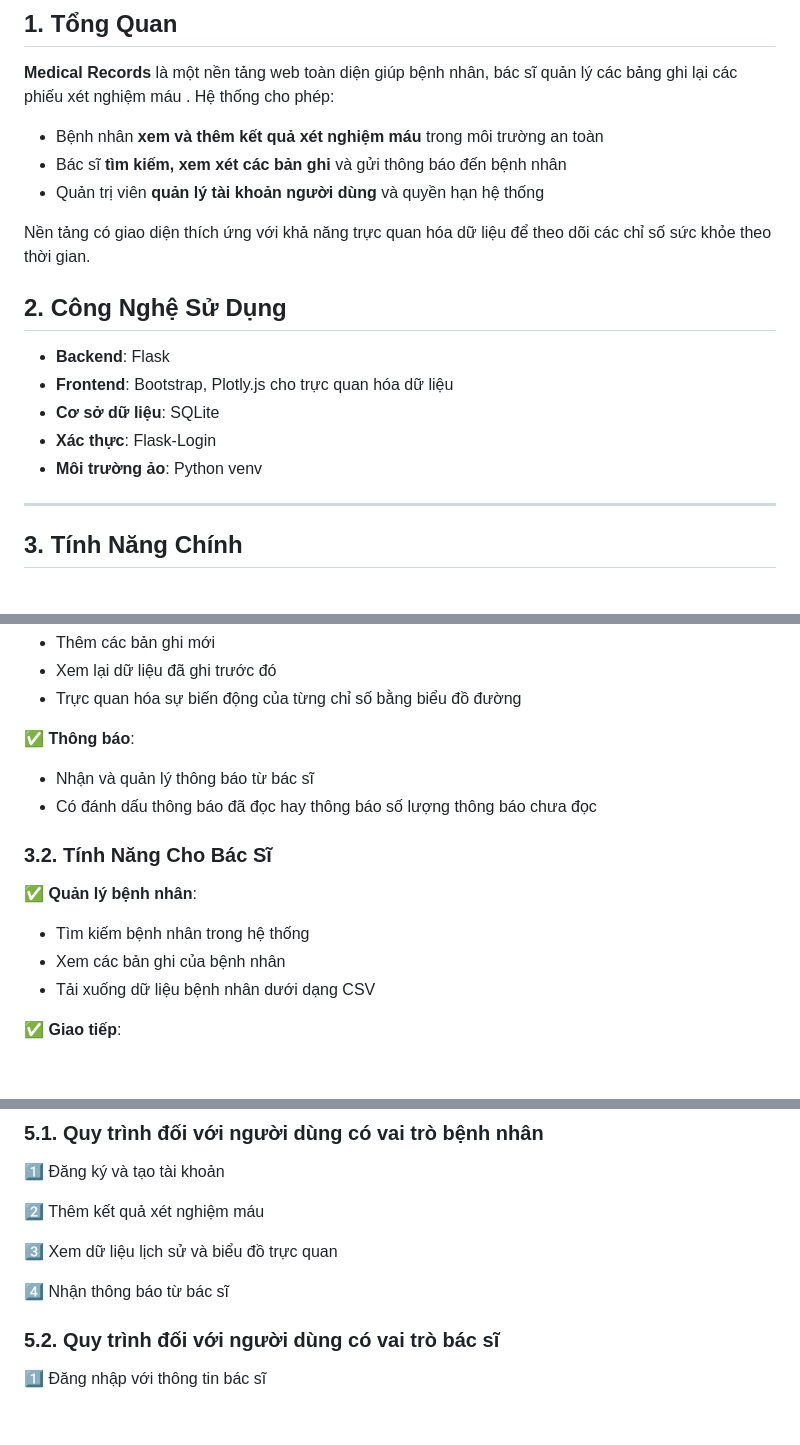
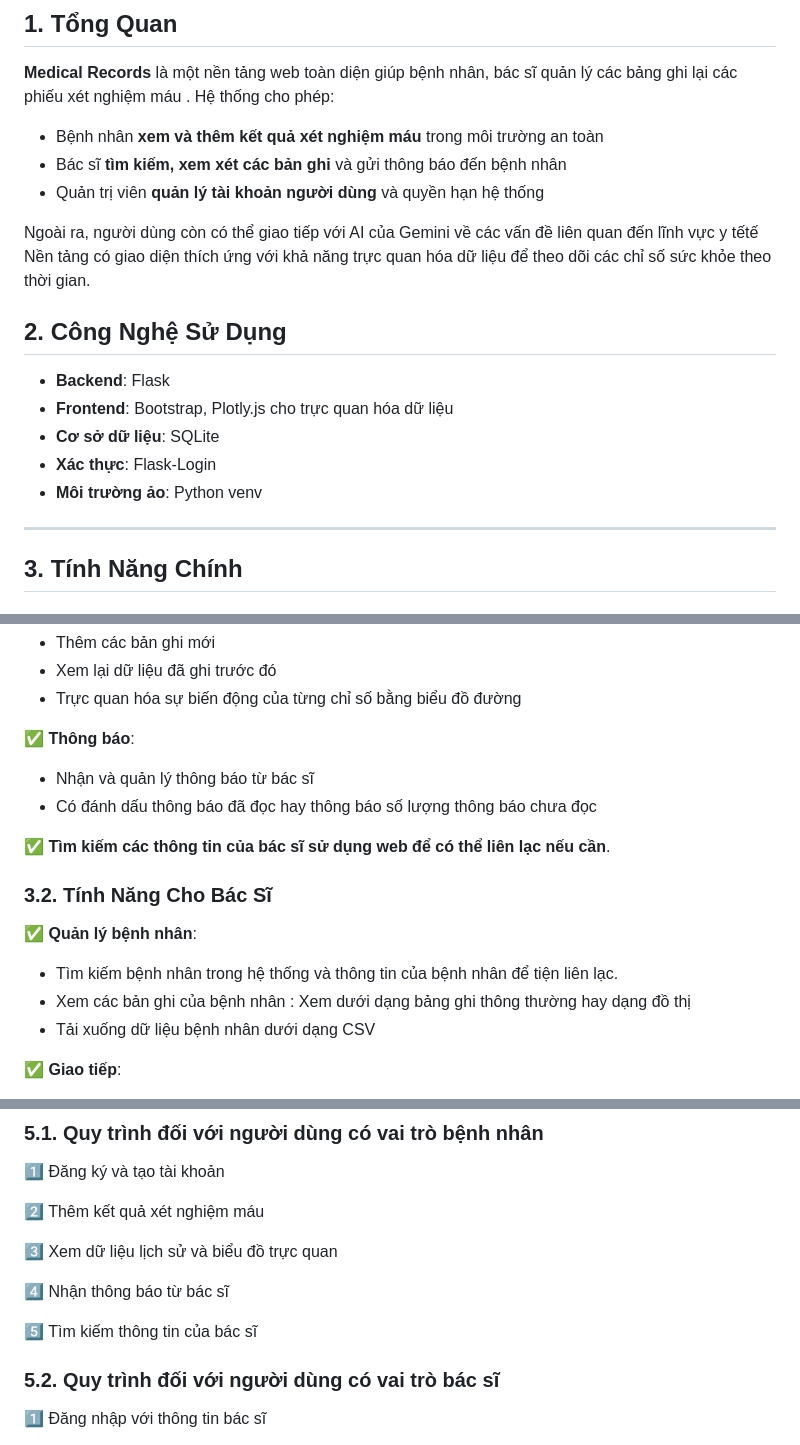
Before and after one commit to iuh-application-development/Medical-Records, a Markdown page: README.md, 3 parts joined by grey strips. Drawn GitHub-style; blank space fills up the shorter version.

```diff
--- a/README.md
+++ b/README.md
@@ -11,6 +12,7 @@
 * Bác sĩ **tìm kiếm, xem xét các bản ghi** và gửi thông báo đến bệnh nhân
 * Quản trị viên **quản lý tài khoản người dùng** và quyền hạn hệ thống
 
+Ngoài ra, người dùng còn có thể giao tiếp với AI của Gemini về các vấn đề liên quan đến lĩnh vực y tếtế
 Nền tảng có giao diện thích ứng với khả năng trực quan hóa dữ liệu để theo dõi các chỉ số sức khỏe theo thời gian.
 
 ## **2. Công Nghệ Sử Dụng**
@@ -20,6 +22,7 @@ Nền tảng có giao diện thích ứng với khả năng trực quan hóa d
 * **Cơ sở dữ liệu**: SQLite
 * **Xác thực**: Flask-Login
 * **Môi trường ảo**: Python venv
+
 
 ---
 
@@ -39,11 +42,12 @@ Nền tảng có giao diện thích ứng với khả năng trực quan hóa d
 * Nhận và quản lý thông báo từ bác sĩ
 * Có đánh dấu thông báo đã đọc hay thông báo số lượng thông báo chưa đọc
 
+✅ **Tìm kiếm các thông tin của bác sĩ sử dụng web để có thể liên lạc nếu cần**.
 ### **3.2. Tính Năng Cho Bác Sĩ**
 
 ✅ **Quản lý bệnh nhân**:
-* Tìm kiếm bệnh nhân trong hệ thống
-* Xem các bản ghi của bệnh nhân
+* Tìm kiếm bệnh nhân trong hệ thống và thông tin của bệnh nhân để tiện liên lạc.
+* Xem các bản ghi của bệnh nhân : Xem dưới dạng bảng ghi thông thường hay dạng đồ thị
 * Tải xuống dữ liệu bệnh nhân dưới dạng CSV
 
 ✅ **Giao tiếp**:
@@ -115,6 +130,8 @@ Nền tảng có giao diện thích ứng với khả năng trực quan hóa d
 3️⃣ Xem dữ liệu lịch sử và biểu đồ trực quan
 
 4️⃣ Nhận thông báo từ bác sĩ
+
+5️⃣ Tìm kiếm thông tin của bác sĩ
 
 ### **5.2. Quy trình đối với người dùng có vai trò bác sĩ**
 
```
Also changed, not shown: other parts of README.md (+86 -52 lines), static/images/img.jpg (added), 1 other file.
